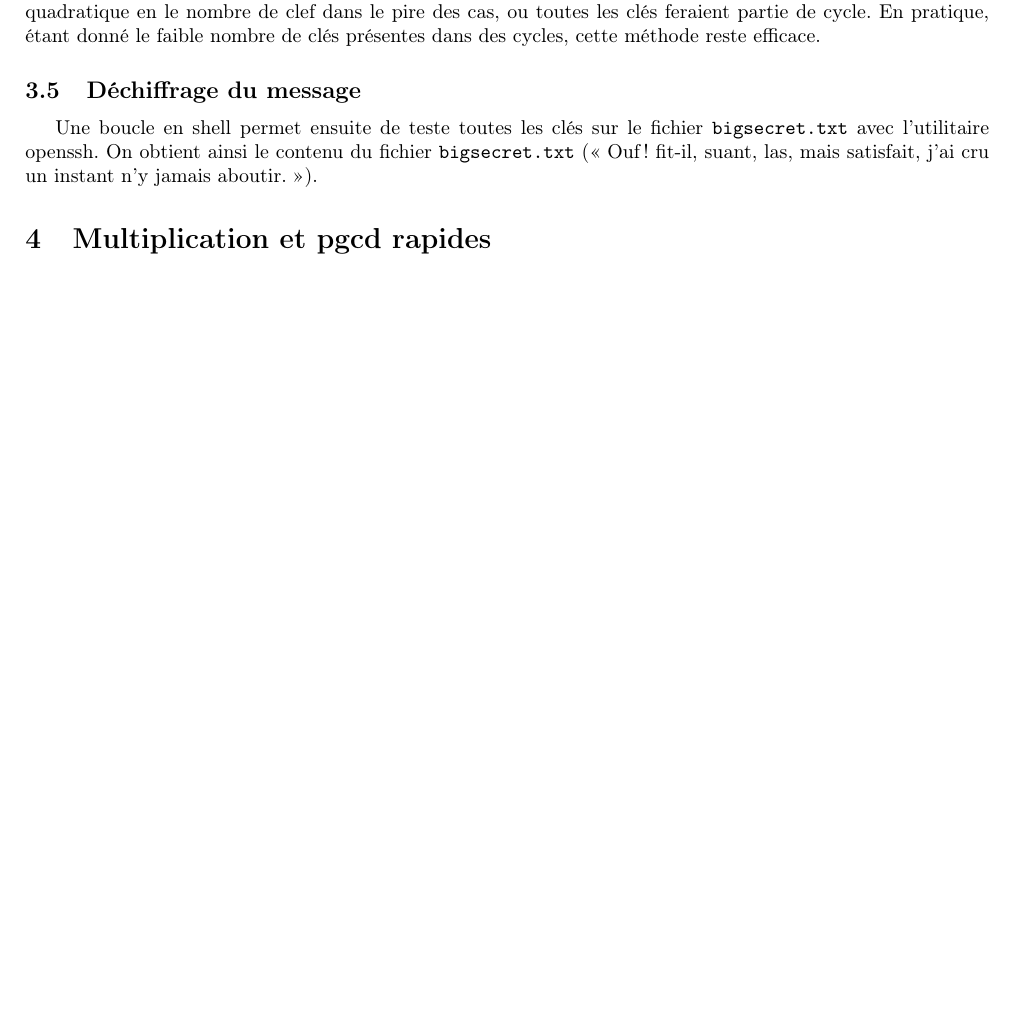
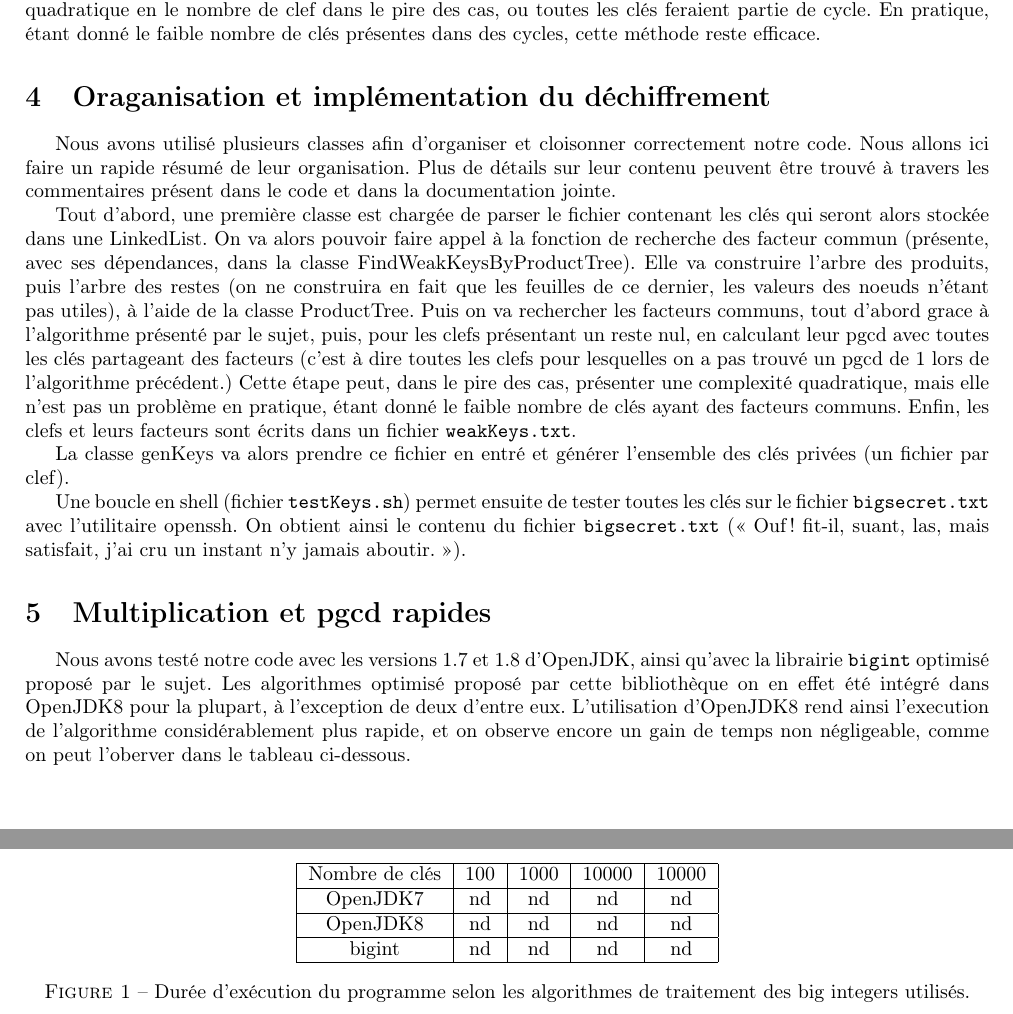
Before and after one commit to regnat/INF421, a LaTeX document (rapport/rapport_INF421.tex): part of page 3 of 3 before the commit and two parts of pages 3 and 4 of 4 after it, the two joined at a grey line, cut so that both start at the same text, the shorter picture padded with empty space. Compiled offline with pdfLaTeX.

Commit message:
Worked on the repport + test of the algo with optimized bigInt

```diff
--- a/rapport/rapport_INF421.tex
+++ b/rapport/rapport_INF421.tex
@@ -100,7 +119,18 @@ Une simple boucle sur tous les couples de clés permet de retrouver l'ensemble d
 
   Pour factoriser ces clés, qui partagent des facteurs communs mais ne sont pas factorisable par l'algorithme de l'arbre des restes, nous calculons donc l'ensemble des pgcd entre les clés ayant données un reste nul et les clefs dont le pgcd était différent de $1$ (et qui ont donc un facteur commun). Cette méthode a une complexité quadratique en le nombre de clef dans le pire des cas, ou toutes les clés feraient partie de cycle. En pratique, étant donné le faible nombre de clés présentes dans des cycles, cette méthode reste efficace.
 
-  \subsection{Déchiffrage du message}
-  Une boucle en shell permet ensuite de teste toutes les clés sur le fichier \texttt{bigsecret.txt} avec l'utilitaire openssh. On obtient ainsi le contenu du fichier \texttt{bigsecret.txt} («~Ouf~! fit-il, suant, las, mais satisfait, j'ai cru un instant n'y jamais aboutir.~»).
+  \section{Oraganisation et implémentation du déchiffrement}
+  Nous avons utilisé plusieurs classes afin d'organiser et cloisonner correctement notre code. Nous allons ici faire un rapide résumé de leur organisation. Plus de détails sur leur contenu peuvent être trouvé à travers les commentaires présent dans le code et dans la documentation jointe.
+
+  Tout d'abord, une première classe est chargée de parser le fichier contenant les clés qui seront alors stockée dans une LinkedList.
+  On va alors pouvoir faire appel à la fonction de recherche des facteur commun (présente, avec ses dépendances, dans la classe FindWeakKeysByProductTree). Elle va construire l'arbre des produits, puis l'arbre des restes (on ne construira en fait que les feuilles de ce dernier, les valeurs des noeuds n'étant pas utiles), à l'aide de la classe ProductTree. Puis on va rechercher les facteurs communs, tout d'abord grace à l'algorithme présenté par le sujet, puis, pour les clefs présentant un reste nul, en calculant leur pgcd avec toutes les clés partageant des facteurs (c'est à dire toutes les clefs pour lesquelles on a pas trouvé un pgcd de 1 lors de l'algorithme précédent.)
+  Cette étape peut, dans le pire des cas, présenter une complexité quadratique, mais elle n'est pas un problème en pratique, étant donné le faible nombre de clés ayant des facteurs communs.
+  Enfin, les clefs et leurs facteurs sont écrits dans un fichier \texttt{weakKeys.txt}.
+
+  La classe genKeys va alors prendre ce fichier en entré et générer l'ensemble des clés privées (un fichier par clef).
+
+  Une boucle en shell (fichier \texttt{testKeys.sh}) permet ensuite de tester toutes les clés sur le fichier \texttt{bigsecret.txt} avec l'utilitaire openssh. On obtient ainsi le contenu du fichier \texttt{bigsecret.txt} («~Ouf~! fit-il, suant, las, mais satisfait, j'ai cru un instant n'y jamais aboutir.~»).
 
 \section{Multiplication et pgcd rapides}
+  Nous avons testé notre code avec les versions 1.7 et 1.8 d'OpenJDK, ainsi qu'avec la librairie \texttt{bigint} optimisé proposé par le sujet. Les algorithmes optimisé proposé par cette bibliothèque on en effet été intégré dans OpenJDK8 pour la plupart, à l'exception de deux d'entre eux.
+  L'utilisation d'OpenJDK8 rend ainsi l'execution de l'algorithme considérablement plus rapide, et on observe encore un gain de temps non négligeable, comme on peut l'oberver dans le tableau ci-dessous.
@@ -115,3 +137,18 @@ Dans le cas où $CM(m) = O(m\log(m)\log(\log(m)))$, les calculs du~\ref{sn:compl
 
-  D'où $C(N) = O(Nm\log(N)\log(Nm)\log(\log(Nm)))$.
+  \begin{figure}[b]
+  \begin{center}
+  \begin{tabular}{|c|c|c|c|c|}
+   \hline
+   Nombre de clés & 100 & 1000 & 10000 & 10000\\
+   \hline
+   OpenJDK7 & nd & nd & nd & nd\\
+   \hline
+   OpenJDK8 & nd & nd & nd & nd\\
+   \hline
+   bigint & nd & nd & nd & nd\\
+   \hline
+  \end{tabular}
+  \caption{Durée d'exécution du programme selon les algorithmes de traitement des big integers utilisés.}
+  \end{center}
+  \end{figure}
 
```
Also changed, not shown: rapport/rapport_INF421.tex (45 more changed lines), 1 other file.
